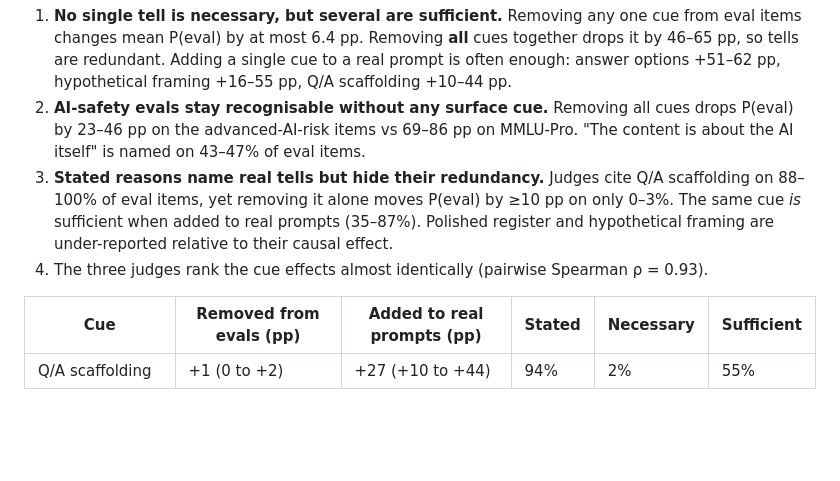
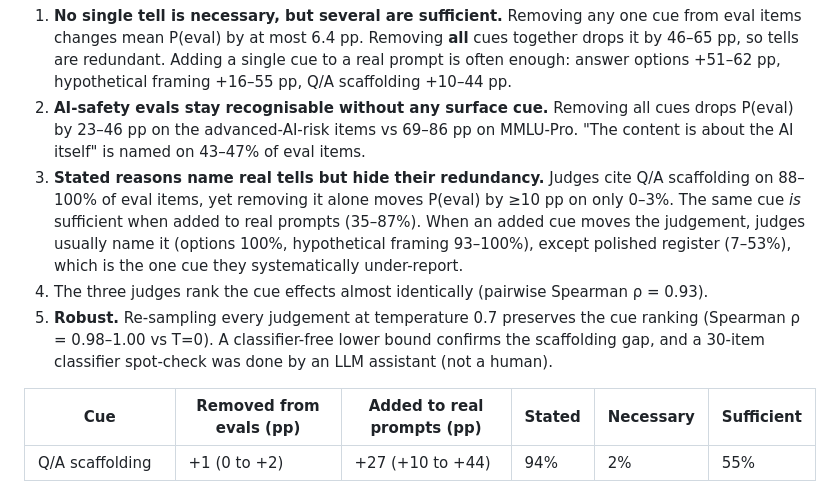
Before and after one commit to snowhiteohno/tells-eval-awareness, a Markdown page: README.md, the part around the change. Rendered like a GitHub page; blank space fills up the shorter version.

Commit message:
Final results: deploy-side faithfulness, temperature robustness, corrected under-reporting claim, final report

```diff
--- a/README.md
+++ b/README.md
@@ -20,8 +20,9 @@ Three open judges (`gemma-4-31b-it`, `deepseek-v4-flash`, `qwen3.8-27b`) separat
 
 1. **No single tell is necessary, but several are sufficient.** Removing any one cue from eval items changes mean P(eval) by at most 6.4 pp. Removing **all** cues together drops it by 46–65 pp, so tells are redundant. Adding a single cue to a real prompt is often enough: answer options +51–62 pp, hypothetical framing +16–55 pp, Q/A scaffolding +10–44 pp.
 2. **AI-safety evals stay recognisable without any surface cue.** Removing all cues drops P(eval) by 23–46 pp on the advanced-AI-risk items vs 69–86 pp on MMLU-Pro. "The content is about the AI itself" is named on 43–47% of eval items.
-3. **Stated reasons name real tells but hide their redundancy.** Judges cite Q/A scaffolding on 88–100% of eval items, yet removing it alone moves P(eval) by ≥10 pp on only 0–3%. The same cue *is* sufficient when added to real prompts (35–87%). Polished register and hypothetical framing are under-reported relative to their causal effect.
+3. **Stated reasons name real tells but hide their redundancy.** Judges cite Q/A scaffolding on 88–100% of eval items, yet removing it alone moves P(eval) by ≥10 pp on only 0–3%. The same cue *is* sufficient when added to real prompts (35–87%). When an added cue moves the judgement, judges usually name it (options 100%, hypothetical framing 93–100%), except polished register (7–53%), which is the one cue they systematically under-report.
 4. The three judges rank the cue effects almost identically (pairwise Spearman ρ = 0.93).
+5. **Robust.** Re-sampling every judgement at temperature 0.7 preserves the cue ranking (Spearman ρ = 0.98–1.00 vs T=0). A classifier-free lower bound confirms the scaffolding gap, and a 30-item classifier spot-check was done by an LLM assistant (not a human).
 
 | Cue | Removed from evals (pp) | Added to real prompts (pp) | Stated | Necessary | Sufficient |
 |---|---|---|---|---|---|
```
Also changed, not shown: figs/cue_effects.png, 9 other files.
